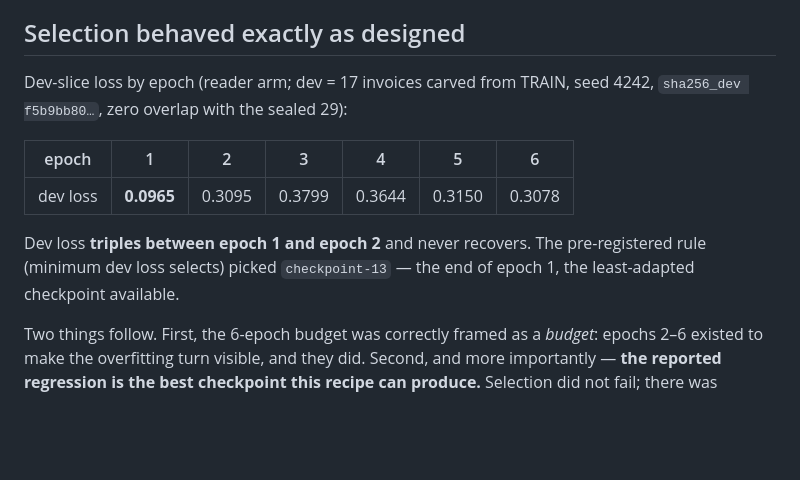
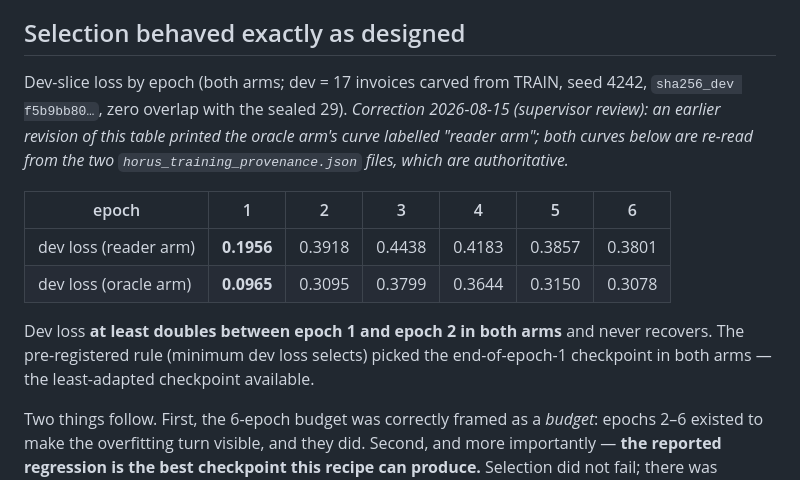
Before and after one commit to ReebalSami/horus, a Markdown page: eval/structurer-lora-2x2-results.md, the part around the change. Rendered like a GitHub page; blank space fills up the shorter version.

```diff
--- a/eval/structurer-lora-2x2-results.md
+++ b/eval/structurer-lora-2x2-results.md
@@ -80,16 +80,20 @@ acquired less of the over-emission habit.
 
 ## Selection behaved exactly as designed
 
-Dev-slice loss by epoch (reader arm; dev = 17 invoices carved from TRAIN, seed 4242,
-`sha256_dev f5b9bb80…`, zero overlap with the sealed 29):
+Dev-slice loss by epoch (both arms; dev = 17 invoices carved from TRAIN, seed 4242,
+`sha256_dev f5b9bb80…`, zero overlap with the sealed 29). *Correction 2026-08-15
+(supervisor review): an earlier revision of this table printed the oracle arm's curve
+labelled "reader arm"; both curves below are re-read from the two
+`horus_training_provenance.json` files, which are authoritative.*
 
 | epoch | 1 | 2 | 3 | 4 | 5 | 6 |
 |---|---|---|---|---|---|---|
-| dev loss | **0.0965** | 0.3095 | 0.3799 | 0.3644 | 0.3150 | 0.3078 |
+| dev loss (reader arm) | **0.1956** | 0.3918 | 0.4438 | 0.4183 | 0.3857 | 0.3801 |
+| dev loss (oracle arm) | **0.0965** | 0.3095 | 0.3799 | 0.3644 | 0.3150 | 0.3078 |
 
-Dev loss **triples between epoch 1 and epoch 2** and never recovers. The pre-registered
-rule (minimum dev loss selects) picked `checkpoint-13` — the end of epoch 1, the
-least-adapted checkpoint available.
+Dev loss **at least doubles between epoch 1 and epoch 2 in both arms** and never
+recovers. The pre-registered rule (minimum dev loss selects) picked the end-of-epoch-1
+checkpoint in both arms — the least-adapted checkpoint available.
 
 Two things follow. First, the 6-epoch budget was correctly framed as a *budget*: epochs
 2–6 existed to make the overfitting turn visible, and they did. Second, and more
```
Also changed, not shown: thesis/README.md (+22 -19 lines), 1 other file.
